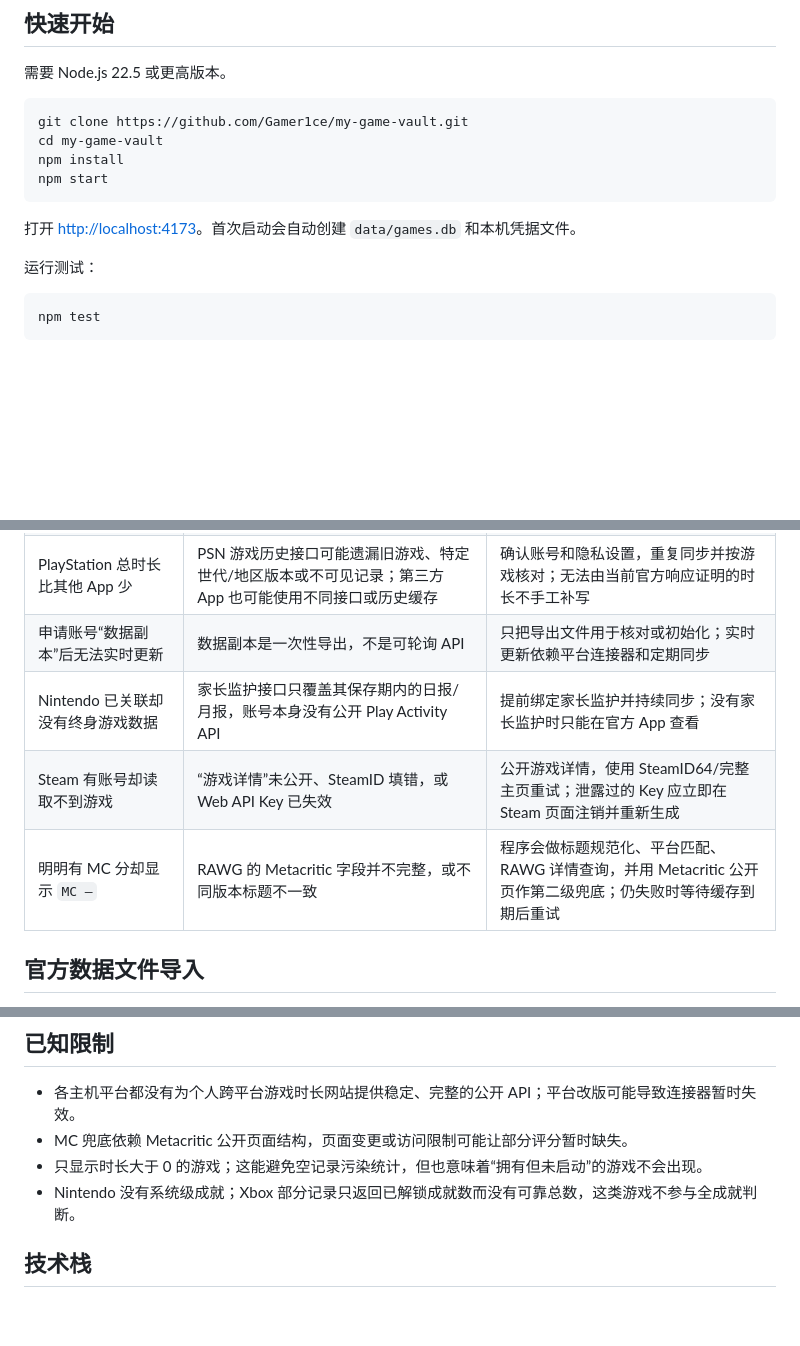
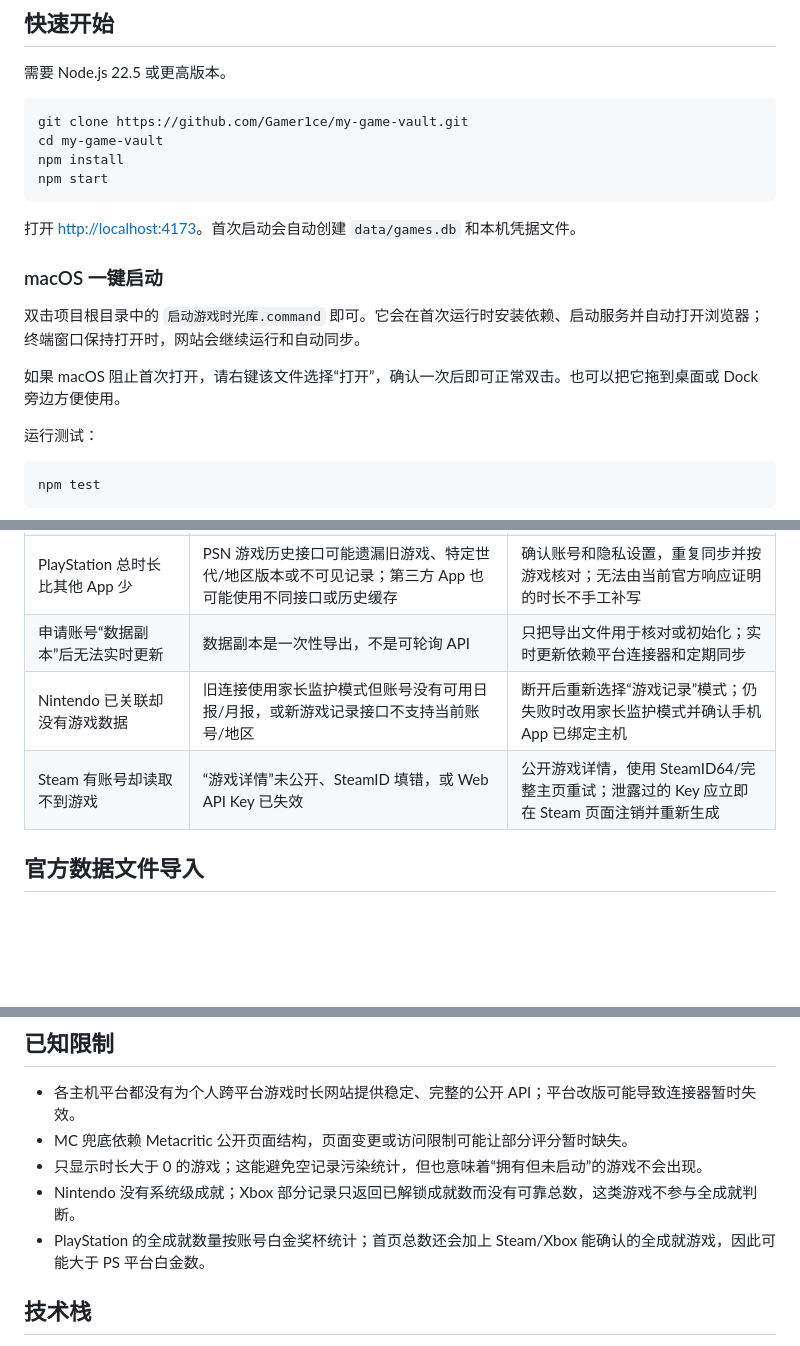
Before and after one commit to Gamer1ce/my-game-vault, a Markdown page: README.md, 3 parts joined by grey strips. Drawn GitHub-style; blank space fills up the shorter version.

````diff
--- a/README.md
+++ b/README.md
@@ -25,6 +33,12 @@ npm start
 ```
 
 打开 <http://localhost:4173>。首次启动会自动创建 `data/games.db` 和本机凭据文件。
+
+### macOS 一键启动
+
+双击项目根目录中的 `启动游戏时光库.command` 即可。它会在首次运行时安装依赖、启动服务并自动打开浏览器；终端窗口保持打开时，网站会继续运行和自动同步。
+
+如果 macOS 阻止首次打开，请右键该文件选择“打开”，确认一次后即可正常双击。也可以把它拖到桌面或 Dock 旁边方便使用。
 
 运行测试：
 
@@ -100,9 +121,8 @@ SteamID64 可在个人资料链接中找到，格式通常以 `7656119…` 开
 | Xbox 同步成功却没有时长 | 不是每款游戏都向 Xbox 统计接口发布 `MinutesPlayed` | 保留有可靠时长的记录；0 分钟游戏不展示，不把成就进度猜成时长 |
 | PlayStation 总时长比其他 App 少 | PSN 游戏历史接口可能遗漏旧游戏、特定世代/地区版本或不可见记录；第三方 App 也可能使用不同接口或历史缓存 | 确认账号和隐私设置，重复同步并按游戏核对；无法由当前官方响应证明的时长不手工补写 |
 | 申请账号“数据副本”后无法实时更新 | 数据副本是一次性导出，不是可轮询 API | 只把导出文件用于核对或初始化；实时更新依赖平台连接器和定期同步 |
-| Nintendo 已关联却没有终身游戏数据 | 家长监护接口只覆盖其保存期内的日报/月报，账号本身没有公开 Play Activity API | 提前绑定家长监护并持续同步；没有家长监护时只能在官方 App 查看 |
+| Nintendo 已关联却没有游戏数据 | 旧连接使用家长监护模式但账号没有可用日报/月报，或新游戏记录接口不支持当前账号/地区 | 断开后重新选择“游戏记录”模式；仍失败时改用家长监护模式并确认手机 App 已绑定主机 |
 | Steam 有账号却读取不到游戏 | “游戏详情”未公开、SteamID 填错，或 Web API Key 已失效 | 公开游戏详情，使用 SteamID64/完整主页重试；泄露过的 Key 应立即在 Steam 页面注销并重新生成 |
-| 明明有 MC 分却显示 `MC —` | RAWG 的 Metacritic 字段并不完整，或不同版本标题不一致 | 程序会做标题规范化、平台匹配、RAWG 详情查询，并用 Metacritic 公开页作第二级兜底；仍失败时等待缓存到期后重试 |
 
 ## 官方数据文件导入
 
@@ -131,6 +151,7 @@ SteamID64 可在个人资料链接中找到，格式通常以 `7656119…` 开
 - MC 兜底依赖 Metacritic 公开页面结构，页面变更或访问限制可能让部分评分暂时缺失。
 - 只显示时长大于 0 的游戏；这能避免空记录污染统计，但也意味着“拥有但未启动”的游戏不会出现。
 - Nintendo 没有系统级成就；Xbox 部分记录只返回已解锁成就数而没有可靠总数，这类游戏不参与全成就判断。
+- PlayStation 的全成就数量按账号白金奖杯统计；首页总数还会加上 Steam/Xbox 能确认的全成就游戏，因此可能大于 PS 平台白金数。
 
 ## 技术栈
 
````
Also changed, not shown: other parts of README.md (+25 -10 lines), docs/screenshots/calendar.jpg (added), docs/screenshots/library.jpg (added), docs/screenshots/overview.jpg (added), 12 other files.
